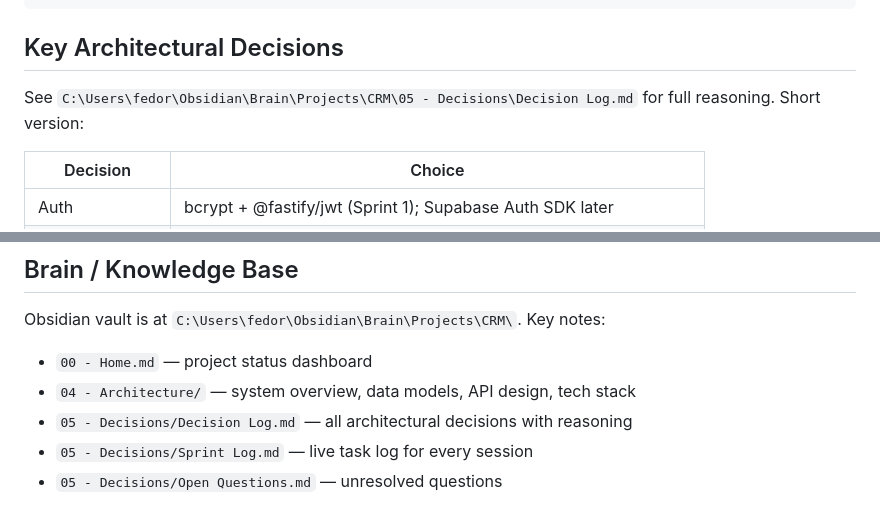
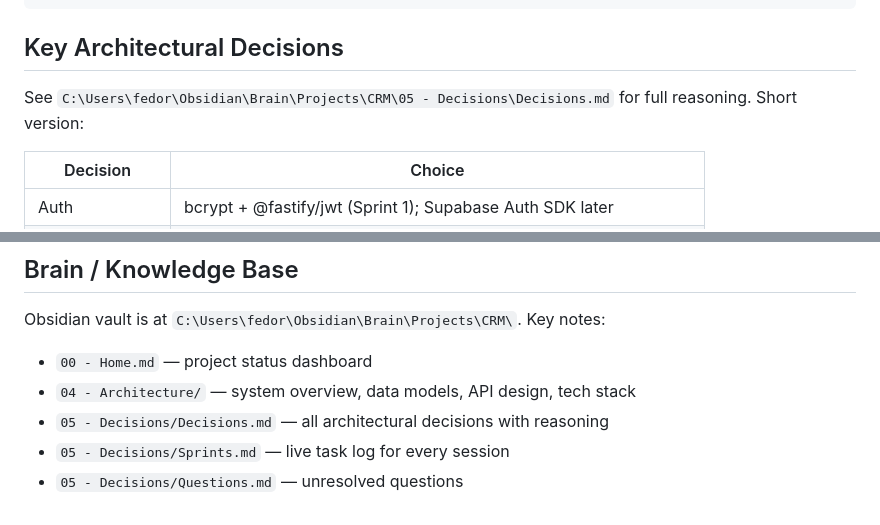
Before and after one commit to FedorPortnoi/CRM, a Markdown page: CLAUDE.md, 2 parts joined by grey strips. Rendered like a GitHub page.

Commit message:
Update CLAUDE.md brain file references to renamed vault files
Co-Authored-By: Claude Sonnet 4.6 <noreply@anthropic.com>

```diff
--- a/CLAUDE.md
+++ b/CLAUDE.md
@@ -113,7 +113,7 @@ All API responses use this shape:
 
 ## Key Architectural Decisions
 
-See `C:\Users\fedor\Obsidian\Brain\Projects\CRM\05 - Decisions\Decision Log.md` for full reasoning. Short version:
+See `C:\Users\fedor\Obsidian\Brain\Projects\CRM\05 - Decisions\Decisions.md` for full reasoning. Short version:
 
 | Decision | Choice |
 |----------|--------|
@@ -147,6 +147,6 @@ Obsidian vault is at `C:\Users\fedor\Obsidian\Brain\Projects\CRM\`. Key notes:
 
 - `00 - Home.md` — project status dashboard
 - `04 - Architecture/` — system overview, data models, API design, tech stack
-- `05 - Decisions/Decision Log.md` — all architectural decisions with reasoning
-- `05 - Decisions/Sprint Log.md` — live task log for every session
-- `05 - Decisions/Open Questions.md` — unresolved questions
+- `05 - Decisions/Decisions.md` — all architectural decisions with reasoning
+- `05 - Decisions/Sprints.md` — live task log for every session
+- `05 - Decisions/Questions.md` — unresolved questions
```
